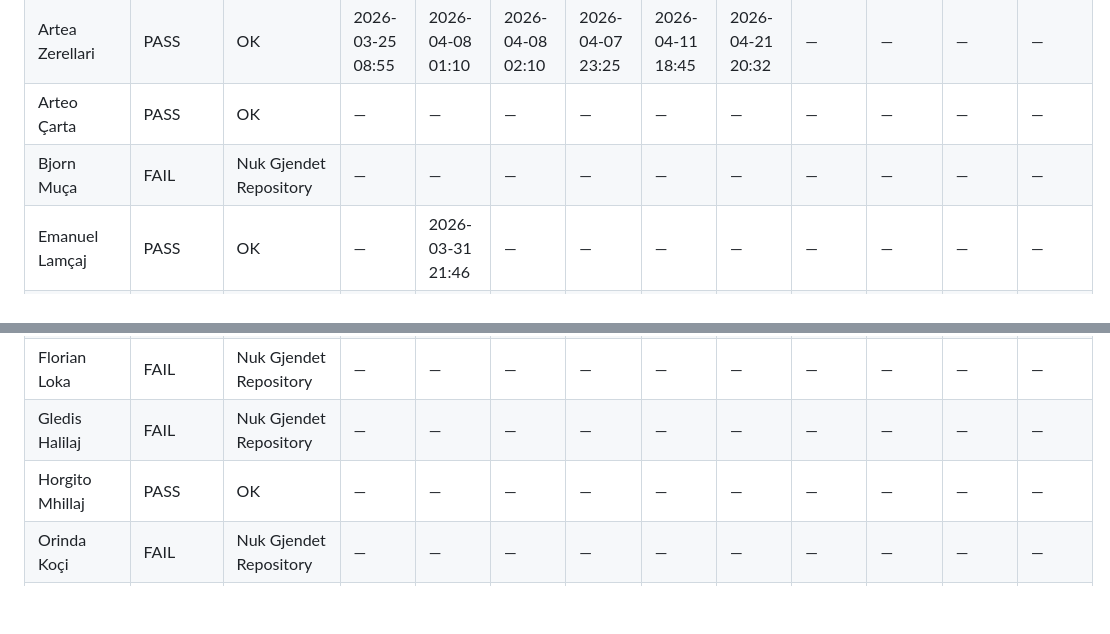
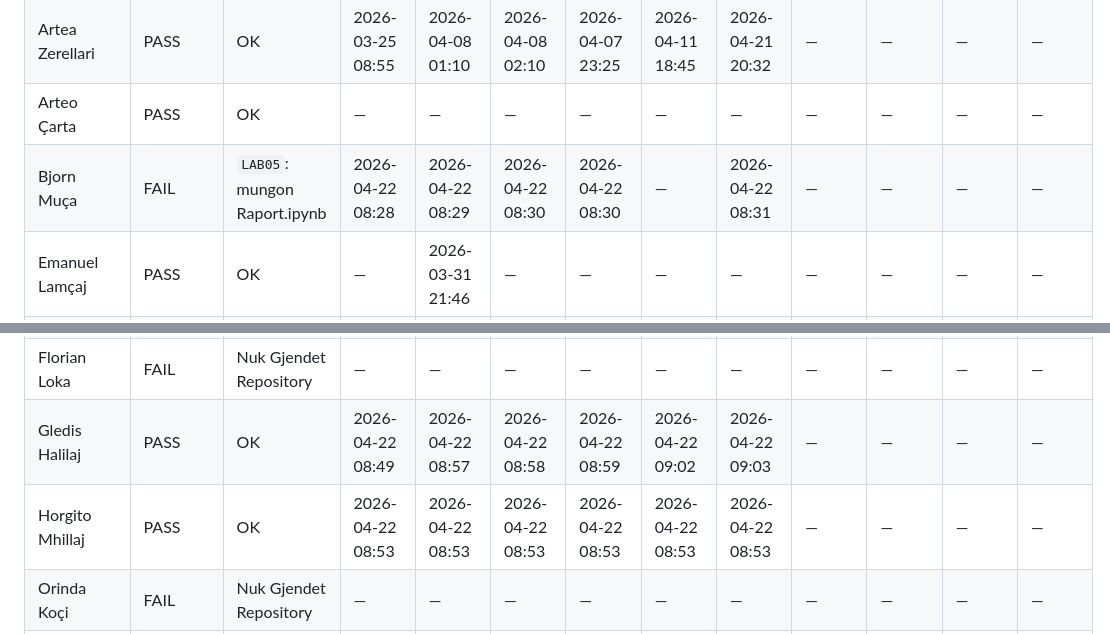
Before and after one commit to ekafex/lectures, a Markdown page: Intro_LAB/Extra/Vleresim.md, 2 parts joined by grey strips. Rendered like a GitHub page; blank space fills up the shorter version.

```diff
--- a/Intro_LAB/Extra/Vleresim.md
+++ b/Intro_LAB/Extra/Vleresim.md
@@ -9,7 +9,7 @@
 | Alesia Danga | FAIL | Nuk Gjendet Repository | — | — | — | — | — | — | — | — | — | — |
 | Artea Zerellari | PASS | OK | 2026-03-25 08:55 | 2026-04-08 01:10 | 2026-04-08 02:10 | 2026-04-07 23:25 | 2026-04-11 18:45 | 2026-04-21 20:32 | — | — | — | — |
 | Arteo Çarta | PASS | OK | — | — | — | — | — | — | — | — | — | — |
-| Bjorn Muça | FAIL | Nuk Gjendet Repository | — | — | — | — | — | — | — | — | — | — |
+| Bjorn Muça | FAIL | `LAB05`: mungon Raport.ipynb | 2026-04-22 08:28 | 2026-04-22 08:29 | 2026-04-22 08:30 | 2026-04-22 08:30 | — | 2026-04-22 08:31 | — | — | — | — |
 | Emanuel Lamçaj | PASS | OK | — | 2026-03-31 21:46 | — | — | — | — | — | — | — | — |
 | Emanuel Zela | PASS | OK | 2026-03-31 18:20 | 2026-03-31 18:20 | 2026-04-14 22:30 | 2026-04-14 22:30 | 2026-04-14 22:30 | — | — | — | — | — |
 | Ergi Biduli | PASS | OK | — | — | — | — | — | — | — | — | — | — |
@@ -17,6 +17,6 @@
 | Florian Loka | FAIL | Nuk Gjendet Repository | — | — | — | — | — | — | — | — | — | — |
-| Gledis Halilaj | FAIL | Nuk Gjendet Repository | — | — | — | — | — | — | — | — | — | — |
-| Horgito Mhillaj | PASS | OK | — | — | — | — | — | — | — | — | — | — |
+| Gledis Halilaj | PASS | OK | 2026-04-22 08:49 | 2026-04-22 08:57 | 2026-04-22 08:58 | 2026-04-22 08:59 | 2026-04-22 09:02 | 2026-04-22 09:03 | — | — | — | — |
+| Horgito Mhillaj | PASS | OK | 2026-04-22 08:53 | 2026-04-22 08:53 | 2026-04-22 08:53 | 2026-04-22 08:53 | 2026-04-22 08:53 | 2026-04-22 08:53 | — | — | — | — |
 | Orinda Koçi | FAIL | Nuk Gjendet Repository | — | — | — | — | — | — | — | — | — | — |
 | Pavlina Agora | FAIL | Nuk Gjendet Repository | — | — | — | — | — | — | — | — | — | — |
 | Rei Bruka | PASS | OK | — | 2026-03-24 22:52 | 2026-03-31 21:55 | 2026-04-07 23:45 | — | — | — | — | — | — |
```
Also changed, not shown: other parts of Intro_LAB/Extra/Vleresim.md (+4 -4 lines), Intro_LAB/Extra/Mungesat.md (+6 -6 lines).
